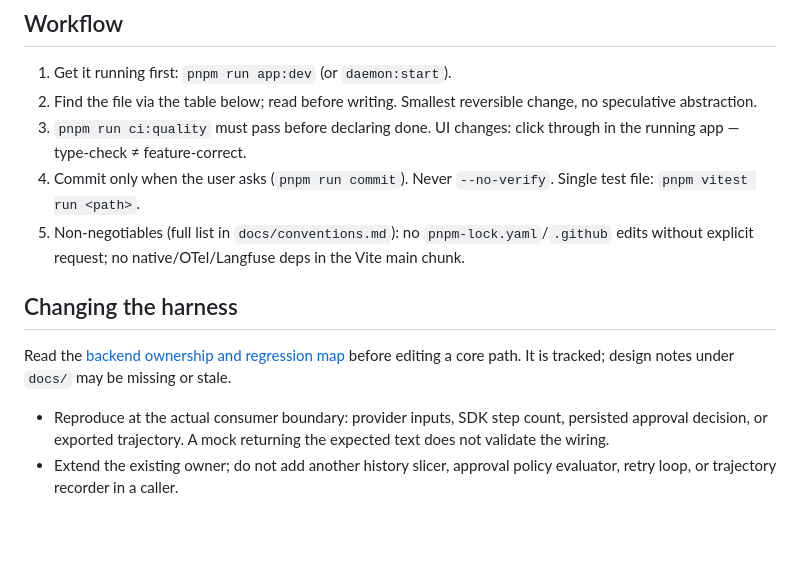
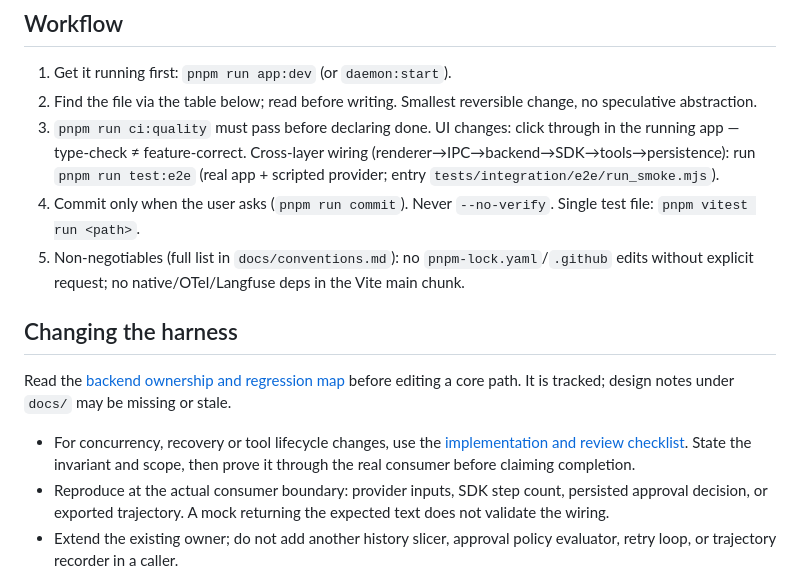
Before and after one commit to irorange27/iKi, a Markdown page: AGENTS.md, the part around the change. Drawn GitHub-style; blank space fills up the shorter version.

Commit message:
docs: update AGENTS.md to include cross-layer wiring testing instructions

```diff
--- a/AGENTS.md
+++ b/AGENTS.md
@@ -8,7 +8,7 @@
 
 1. Get it running first: `pnpm run app:dev` (or `daemon:start`).
 2. Find the file via the table below; read before writing. Smallest reversible change, no speculative abstraction.
-3. `pnpm run ci:quality` must pass before declaring done. UI changes: click through in the running app — type-check ≠ feature-correct.
+3. `pnpm run ci:quality` must pass before declaring done. UI changes: click through in the running app — type-check ≠ feature-correct. Cross-layer wiring (renderer→IPC→backend→SDK→tools→persistence): run `pnpm run test:e2e` (real app + scripted provider; entry `tests/integration/e2e/run_smoke.mjs`).
 4. Commit only when the user asks (`pnpm run commit`). Never `--no-verify`. Single test file: `pnpm vitest run <path>`.
 5. Non-negotiables (full list in `docs/conventions.md`): no `pnpm-lock.yaml`/`.github` edits without explicit request; no native/OTel/Langfuse deps in the Vite main chunk.
 
@@ -16,6 +16,7 @@
 
 Read the [backend ownership and regression map](packages/backend/README.md#runtime-contracts) before editing a core path. It is tracked; design notes under `docs/` may be missing or stale.
 
+- For concurrency, recovery or tool lifecycle changes, use the [implementation and review checklist](packages/backend/HARNESS_REVIEW.md). State the invariant and scope, then prove it through the real consumer before claiming completion.
 - Reproduce at the actual consumer boundary: provider inputs, SDK step count, persisted approval decision, or exported trajectory. A mock returning the expected text does not validate the wiring.
 - Extend the existing owner; do not add another history slicer, approval policy evaluator, retry loop, or trajectory recorder in a caller.
 - Change behavior, its boundary regression, and the ownership map together. Preserve unrelated uncommitted edits; do not “repair” a failing regression by restoring behavior that the contract explicitly forbids.
```
